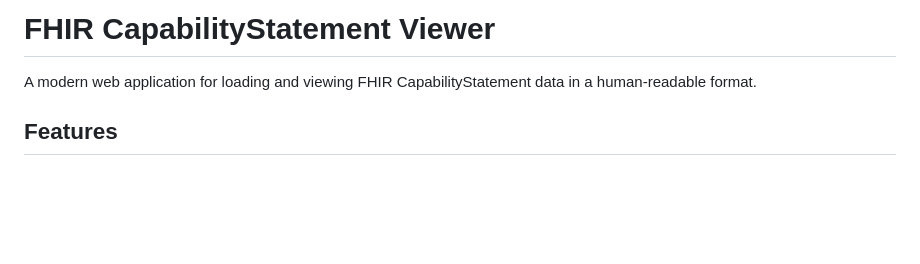
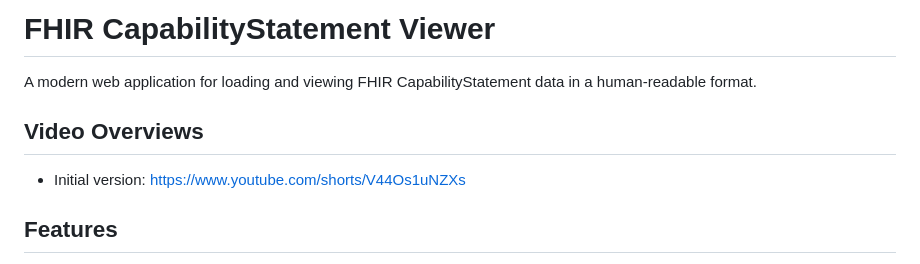
Before and after one commit to dletter/FHIR_CapabilityStatement_Viewer, a Markdown page: README.md, the part around the change. Drawn GitHub-style; blank space fills up the shorter version.

```diff
--- a/README.md
+++ b/README.md
@@ -1,6 +1,10 @@
 # FHIR CapabilityStatement Viewer
 
 A modern web application for loading and viewing FHIR CapabilityStatement data in a human-readable format.
+
+## Video Overviews
+
+- Initial version: https://www.youtube.com/shorts/V44Os1uNZXs
 
 ## Features
 
```
